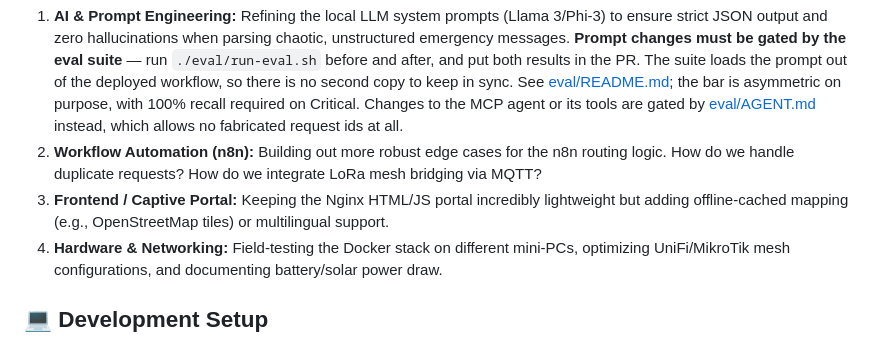
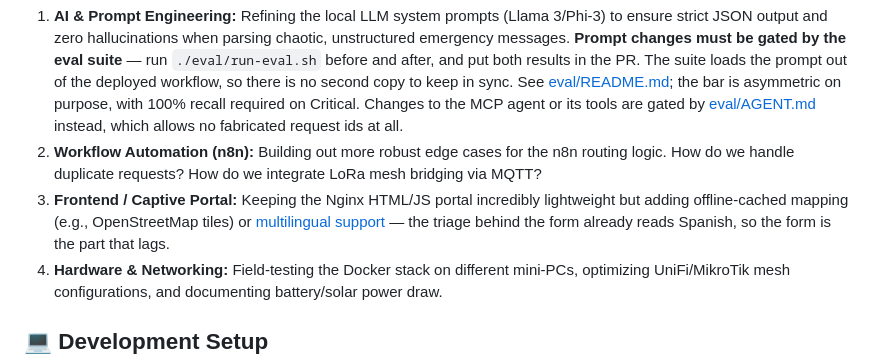
Before and after one commit to marras0914/offline-triage-node, a Markdown page: CONTRIBUTING.md, the part around the change. GitHub-like rendering.

Commit message:
Point CONTRIBUTING at the multilingual issue
Multilingual support was mentioned in exactly two places and owned by neither:
a bullet inside #23, which is about the phone as an unreliable client, and half
a sentence here bundled with offline map tiles. Now #26, linked from the one
place a contributor would look.

Worth the link because the gap is not obvious from the code: the severity floor
and the eval already handle Spanish, so a Spanish speaker's emergency is
triaged correctly today and then shown an English form to submit it through.

Co-Authored-By: Claude Opus 5 (1M context) <noreply@anthropic.com>

```diff
--- a/CONTRIBUTING.md
+++ b/CONTRIBUTING.md
@@ -12,7 +12,7 @@ We are actively looking for contributions across four main domains:
 
 1. **AI & Prompt Engineering:** Refining the local LLM system prompts (Llama 3/Phi-3) to ensure strict JSON output and zero hallucinations when parsing chaotic, unstructured emergency messages. **Prompt changes must be gated by the eval suite** — run `./eval/run-eval.sh` before and after, and put both results in the PR. The suite loads the prompt out of the deployed workflow, so there is no second copy to keep in sync. See [eval/README.md](eval/README.md); the bar is asymmetric on purpose, with 100% recall required on Critical. Changes to the MCP agent or its tools are gated by [eval/AGENT.md](eval/AGENT.md) instead, which allows no fabricated request ids at all.
 2. **Workflow Automation (n8n):** Building out more robust edge cases for the n8n routing logic. How do we handle duplicate requests? How do we integrate LoRa mesh bridging via MQTT?
-3. **Frontend / Captive Portal:** Keeping the Nginx HTML/JS portal incredibly lightweight but adding offline-cached mapping (e.g., OpenStreetMap tiles) or multilingual support.
+3. **Frontend / Captive Portal:** Keeping the Nginx HTML/JS portal incredibly lightweight but adding offline-cached mapping (e.g., OpenStreetMap tiles) or [multilingual support](https://github.com/marras0914/offline-triage-node/issues/26) — the triage behind the form already reads Spanish, so the form is the part that lags.
 4. **Hardware & Networking:** Field-testing the Docker stack on different mini-PCs, optimizing UniFi/MikroTik mesh configurations, and documenting battery/solar power draw.
 
 ## 💻 Development Setup
```
